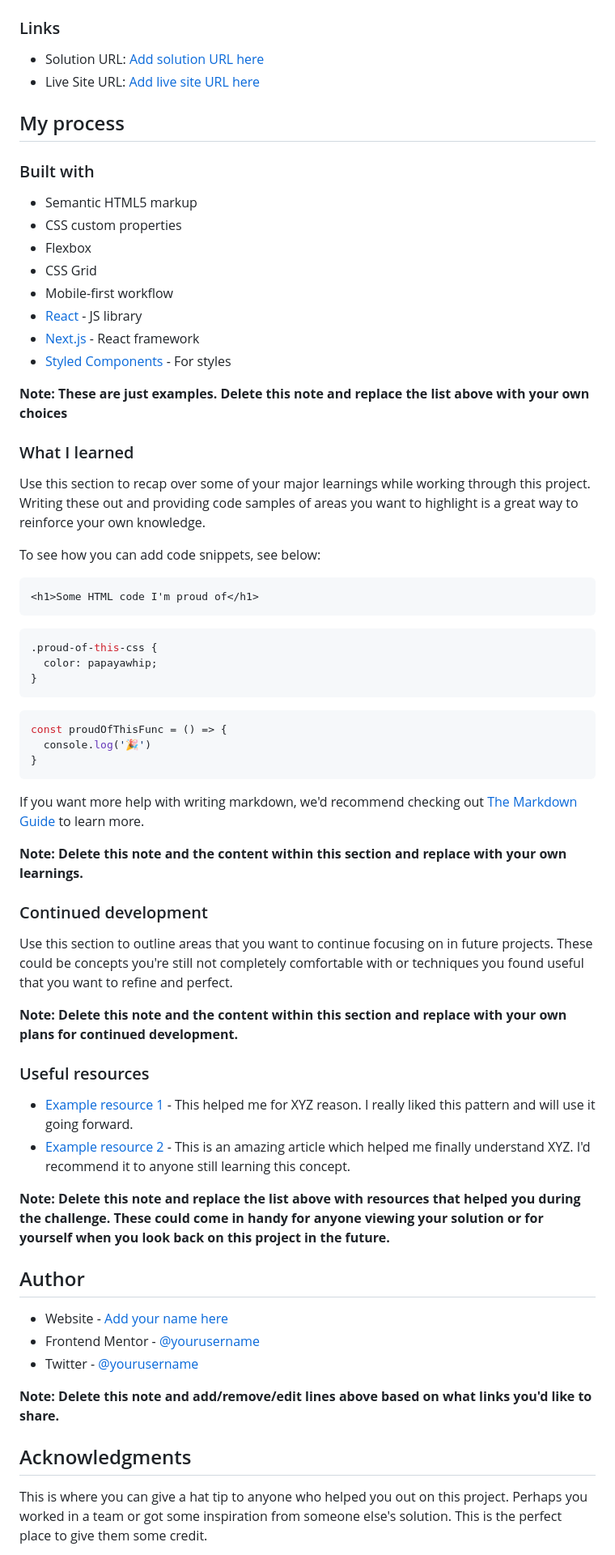
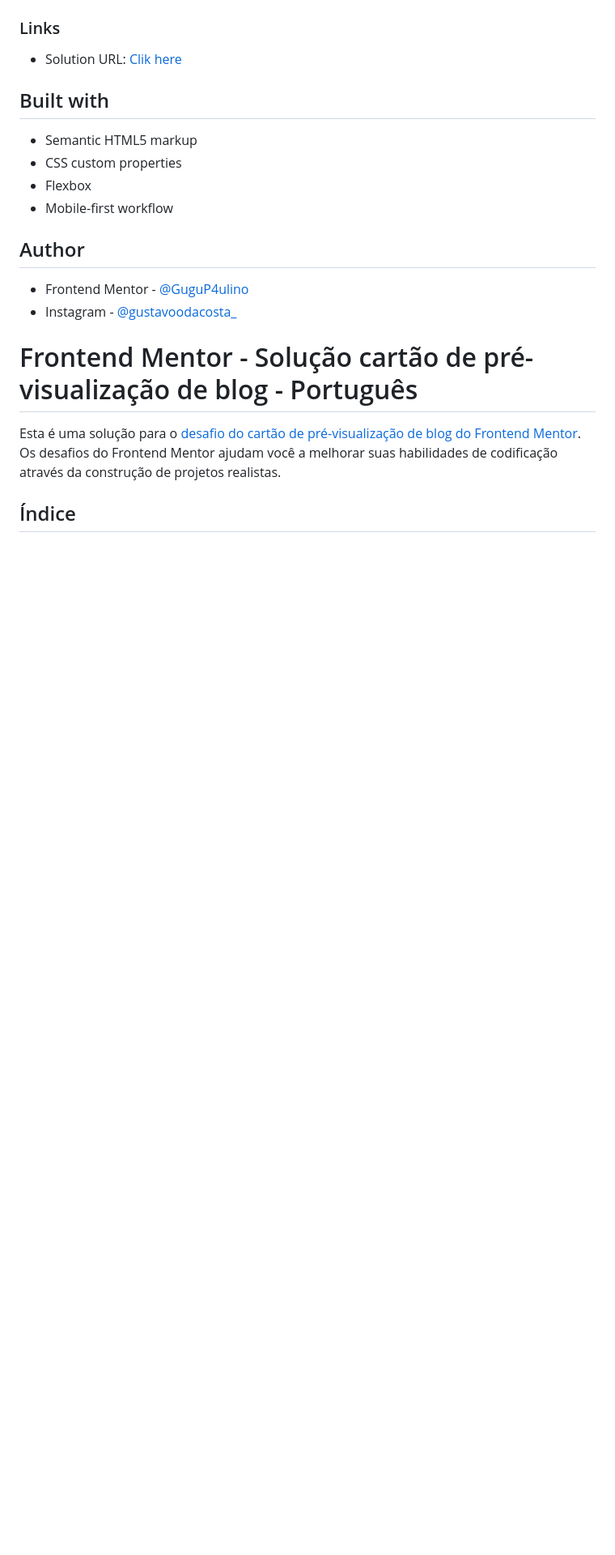
Before and after one commit to GuguP4ulino/blog-preview-card, a Markdown page: README-template.md, the part around the change printed below. Shown: that part at 81% size. Rendered like a GitHub page; blank space fills up the shorter version.

````diff
--- a/README-template.md
+++ b/README-template.md
@@ -40,70 +27,23 @@ Then crop/optimize/edit your image however you like, add it to your project, and
 
 ### Links
 
-- Solution URL: [Add solution URL here](https://your-solution-url.com)
-- Live Site URL: [Add live site URL here](https://your-live-site-url.com)
+- Solution URL: [Clik here](https://gugup4ulino.github.io/blog-preview-card/)
 
-## My process
-
-### Built with
+## Built with
 
 - Semantic HTML5 markup
 - CSS custom properties
 - Flexbox
-- CSS Grid
 - Mobile-first workflow
-- [React](https://reactjs.org/) - JS library
-- [Next.js](https://nextjs.org/) - React framework
-- [Styled Components](https://styled-components.com/) - For styles
-
-**Note: These are just examples. Delete this note and replace the list above with your own choices**
-
-### What I learned
-
-Use this section to recap over some of your major learnings while working through this project. Writing these out and providing code samples of areas you want to highlight is a great way to reinforce your own knowledge.
-
-To see how you can add code snippets, see below:
-
-```html
-<h1>Some HTML code I'm proud of</h1>
-```
-```css
-.proud-of-this-css {
-  color: papayawhip;
-}
-```
-```js
-const proudOfThisFunc = () => {
-  console.log('🎉')
-}
-```
-
-If you want more help with writing markdown, we'd recommend checking out [The Markdown Guide](https://www.markdownguide.org/) to learn more.
-
-**Note: Delete this note and the content within this section and replace with your own learnings.**
-
-### Continued development
-
-Use this section to outline areas that you want to continue focusing on in future projects. These could be concepts you're still not completely comfortable with or techniques you found useful that you want to refine and perfect.
-
-**Note: Delete this note and the content within this section and replace with your own plans for continued development.**
-
-### Useful resources
-
-- [Example resource 1](https://www.example.com) - This helped me for XYZ reason. I really liked this pattern and will use it going forward.
-- [Example resource 2](https://www.example.com) - This is an amazing article which helped me finally understand XYZ. I'd recommend it to anyone still learning this concept.
-
-**Note: Delete this note and replace the list above with resources that helped you during the challenge. These could come in handy for anyone viewing your solution or for yourself when you look back on this project in the future.**
 
 ## Author
 
-- Website - [Add your name here](https://www.your-site.com)
-- Frontend Mentor - [@yourusername](https://www.frontendmentor.io/profile/yourusername)
-- Twitter - [@yourusername](https://www.twitter.com/yourusername)
+- Frontend Mentor - [@GuguP4ulino](https://www.frontendmentor.io/profile/GuguP4ulino)
+- Instagram - [@gustavoodacosta_](https://www.instagram.com/gustavoodacosta_)
 
-**Note: Delete this note and add/remove/edit lines above based on what links you'd like to share.**
+# Frontend Mentor - Solução cartão de pré-visualização de blog - Português
 
-## Acknowledgments
+Esta é uma solução para o [desafio do cartão de pré-visualização de blog do Frontend Mentor](https://www.frontendmentor.io/challenges/blog-preview-card-ckPaj01IcS). Os desafios do Frontend Mentor ajudam você a melhorar suas habilidades de codificação através da construção de projetos realistas.
 
-This is where you can give a hat tip to anyone who helped you out on this project. Perhaps you worked in a team or got some inspiration from someone else's solution. This is the perfect place to give them some credit.
+## Índice
 
````
Also changed, not shown: other parts of README-template.md (+41 -19 lines), assets/solution/screenshot-desktop-active.png (added), assets/solution/screenshot-desktop.jpeg (added), assets/solution/screenshot-mobile.jpeg (added), 1 other file.
